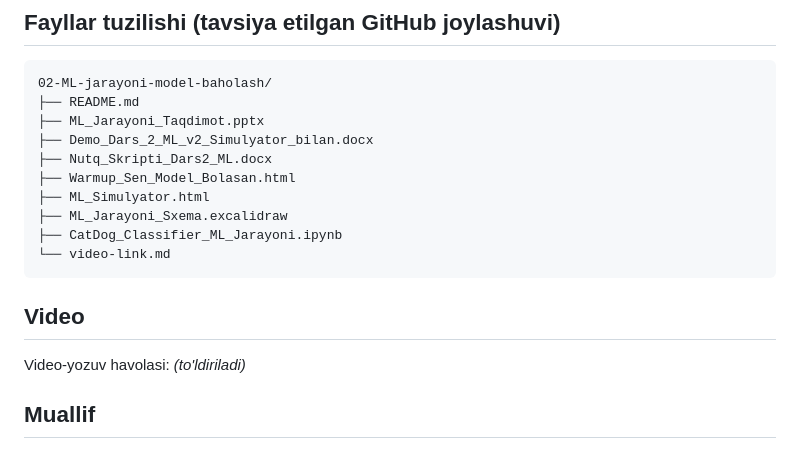
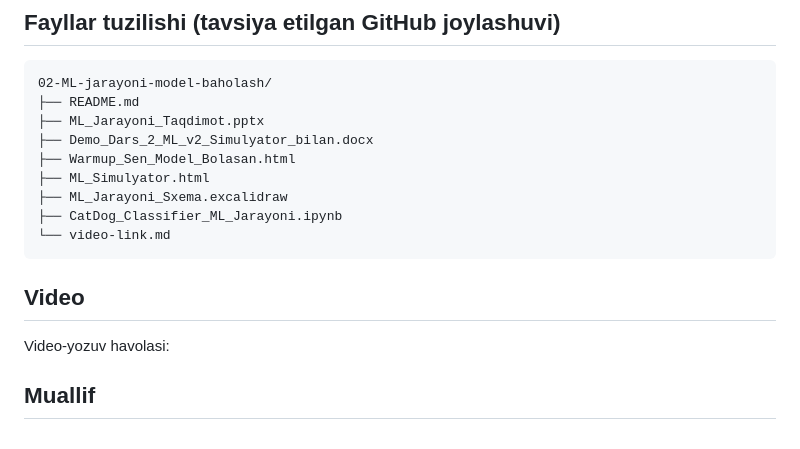
Before and after one commit to dilrabonu/ml-teaching-lab, a Markdown page: 02-ML-jarayoni-model-baholash/README.md, the part around the change. Rendered like a GitHub page.

```diff
--- a/02-ML-jarayoni-model-baholash/README.md
+++ b/02-ML-jarayoni-model-baholash/README.md
@@ -88,7 +88,6 @@ To'liq dars rejasi, nutq skripti va metodika: **`Demo_Dars_2_ML_v2_Simulyator_bi
 ├── README.md
 ├── ML_Jarayoni_Taqdimot.pptx
 ├── Demo_Dars_2_ML_v2_Simulyator_bilan.docx
-├── Nutq_Skripti_Dars2_ML.docx
 ├── Warmup_Sen_Model_Bolasan.html
 ├── ML_Simulyator.html
 ├── ML_Jarayoni_Sxema.excalidraw
@@ -98,7 +97,7 @@ To'liq dars rejasi, nutq skripti va metodika: **`Demo_Dars_2_ML_v2_Simulyator_bi
 
 ## Video
 
-Video-yozuv havolasi: _(to'ldiriladi)_
+Video-yozuv havolasi:
 
 ## Muallif
 
```
